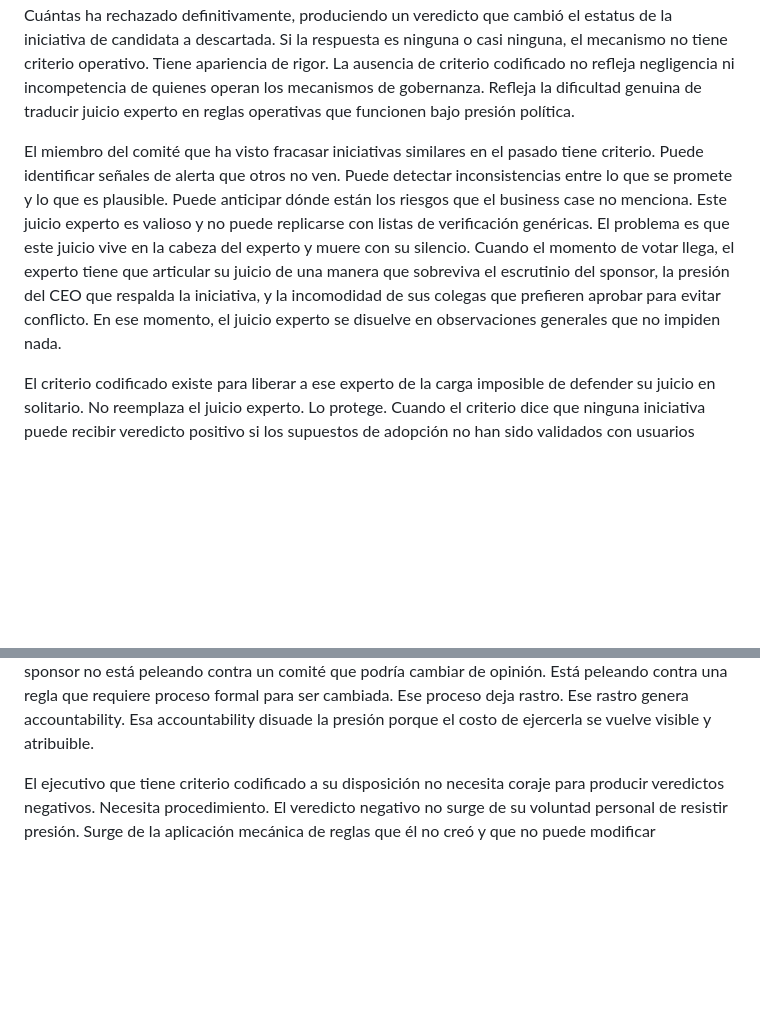
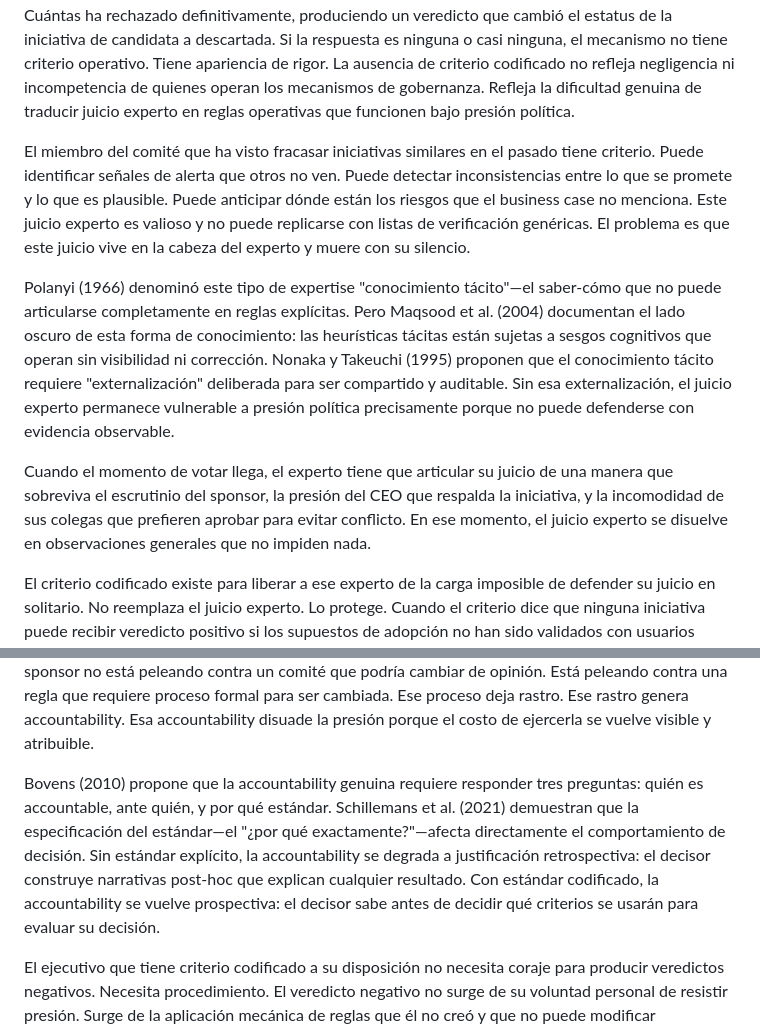
Before and after one commit to gonzalezulises/mas-control-mas-caos, a Markdown page: chapters/drafts/B09-criterio-codificado.md, 2 parts joined by grey strips. Rendered like a GitHub page; blank space fills up the shorter version.

```diff
--- a/chapters/drafts/B09-criterio-codificado.md
+++ b/chapters/drafts/B09-criterio-codificado.md
@@ -8,7 +8,11 @@ Esta es la brecha que destruye la mayoría de los mecanismos de gobernanza antes
 En tu organización hay un mecanismo de evaluación de iniciativas. Quizás se llama steering committee, quizás se llama comité de inversiones, quizás tiene otro nombre. Ese mecanismo tiene poder formal para rechazar. Pregunta cuántas iniciativas ha rechazado en los últimos veinticuatro meses. No cuántas ha pedido que se mejoren y vuelvan. No cuántas ha aprobado con condiciones. Cuántas ha rechazado definitivamente, produciendo un veredicto que cambió el estatus de la iniciativa de candidata a descartada. Si la respuesta es ninguna o casi ninguna, el mecanismo no tiene criterio operativo. Tiene apariencia de rigor.
 La ausencia de criterio codificado no refleja negligencia ni incompetencia de quienes operan los mecanismos de gobernanza. Refleja la dificultad genuina de traducir juicio experto en reglas operativas que funcionen bajo presión política.
 
-El miembro del comité que ha visto fracasar iniciativas similares en el pasado tiene criterio. Puede identificar señales de alerta que otros no ven. Puede detectar inconsistencias entre lo que se promete y lo que es plausible. Puede anticipar dónde están los riesgos que el business case no menciona. Este juicio experto es valioso y no puede replicarse con listas de verificación genéricas. El problema es que este juicio vive en la cabeza del experto y muere con su silencio. Cuando el momento de votar llega, el experto tiene que articular su juicio de una manera que sobreviva el escrutinio del sponsor, la presión del CEO que respalda la iniciativa, y la incomodidad de sus colegas que prefieren aprobar para evitar conflicto. En ese momento, el juicio experto se disuelve en observaciones generales que no impiden nada.
+El miembro del comité que ha visto fracasar iniciativas similares en el pasado tiene criterio. Puede identificar señales de alerta que otros no ven. Puede detectar inconsistencias entre lo que se promete y lo que es plausible. Puede anticipar dónde están los riesgos que el business case no menciona. Este juicio experto es valioso y no puede replicarse con listas de verificación genéricas. El problema es que este juicio vive en la cabeza del experto y muere con su silencio.
+
+Polanyi (1966) denominó este tipo de expertise "conocimiento tácito"—el saber-cómo que no puede articularse completamente en reglas explícitas. Pero Maqsood et al. (2004) documentan el lado oscuro de esta forma de conocimiento: las heurísticas tácitas están sujetas a sesgos cognitivos que operan sin visibilidad ni corrección. Nonaka y Takeuchi (1995) proponen que el conocimiento tácito requiere "externalización" deliberada para ser compartido y auditable. Sin esa externalización, el juicio experto permanece vulnerable a presión política precisamente porque no puede defenderse con evidencia observable.
+
+Cuando el momento de votar llega, el experto tiene que articular su juicio de una manera que sobreviva el escrutinio del sponsor, la presión del CEO que respalda la iniciativa, y la incomodidad de sus colegas que prefieren aprobar para evitar conflicto. En ese momento, el juicio experto se disuelve en observaciones generales que no impiden nada.
 
 El criterio codificado existe para liberar a ese experto de la carga imposible de defender su juicio en solitario. No reemplaza el juicio experto. Lo protege. Cuando el criterio dice que ninguna iniciativa puede recibir veredicto positivo si los supuestos de adopción no han sido validados con usuarios reales, el experto que detecta que está iniciativa específica no cumple ese criterio no está emitiendo opinión personal. Está aplicando una regla que existía antes de que la iniciativa llegara al gate. Su posición no es política. Es procedimental. Y esa diferencia es la que permite que el veredicto negativo se materialice.
 
@@ -44,6 +54,8 @@ La respuesta es que el criterio permitía ambas interpretaciones. No forzaba el
 El criterio codificado convierte el NO en decisión institucional. No en opinión de un ejecutivo que puede ser cuestionado políticamente. No en juicio de un comité que puede ser presionado a reconsiderar. En aplicación de reglas que existían antes de que la iniciativa existiera y que seguirán existiendo después de que el sponsor actual haya rotado a otra posición.
 
 Cuando el criterio dice que ninguna iniciativa de transformación tecnológica puede recibir veredicto positivo si no ha completado una prueba de concepto con usuarios reales durante al menos noventa días, la iniciativa que no cumple ese criterio no puede ser aprobada sin modificar el criterio mismo. El sponsor no está peleando contra un comité que podría cambiar de opinión. Está peleando contra una regla que requiere proceso formal para ser cambiada. Ese proceso deja rastro. Ese rastro genera accountability. Esa accountability disuade la presión porque el costo de ejercerla se vuelve visible y atribuible.
+
+Bovens (2010) propone que la accountability genuina requiere responder tres preguntas: quién es accountable, ante quién, y por qué estándar. Schillemans et al. (2021) demuestran que la especificación del estándar—el "¿por qué exactamente?"—afecta directamente el comportamiento de decisión. Sin estándar explícito, la accountability se degrada a justificación retrospectiva: el decisor construye narrativas post-hoc que explican cualquier resultado. Con estándar codificado, la accountability se vuelve prospectiva: el decisor sabe antes de decidir qué criterios se usarán para evaluar su decisión.
 
 El ejecutivo que tiene criterio codificado a su disposición no necesita coraje para producir veredictos negativos. Necesita procedimiento. El veredicto negativo no surge de su voluntad personal de resistir presión. Surge de la aplicación mecánica de reglas que él no creó y que no puede modificar unilateralmente. Esto lo protege de dos maneras: lo protege de represalias porque el veredicto no es atribuible a su preferencia personal, y lo protege de su propia debilidad momentánea porque el criterio no admite negociación caso por caso.
 
```
Also changed, not shown: other parts of chapters/drafts/B09-criterio-codificado.md (+6 -0 lines), chapters/drafts/appendix-G-bibliografia.md (+34 -0 lines).
